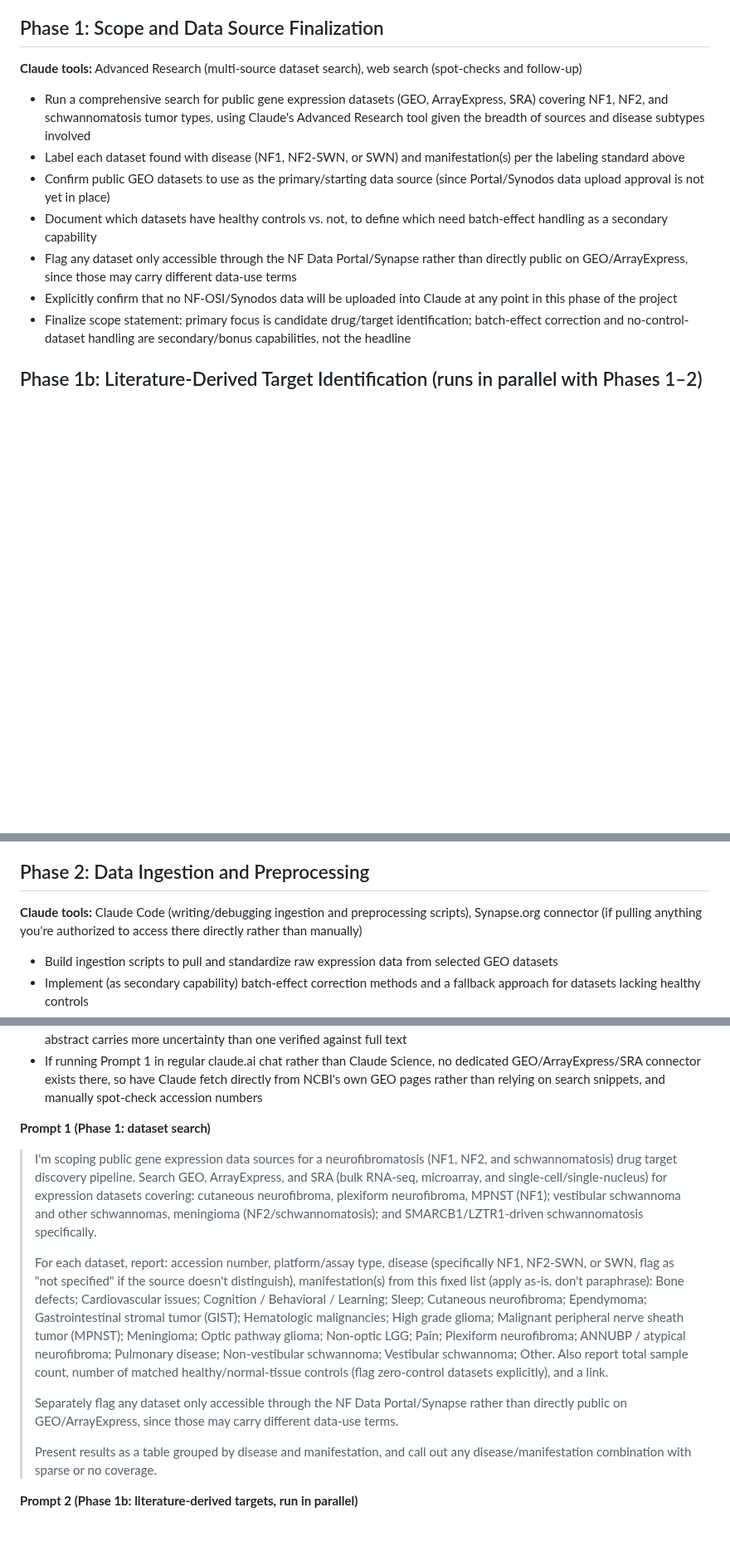
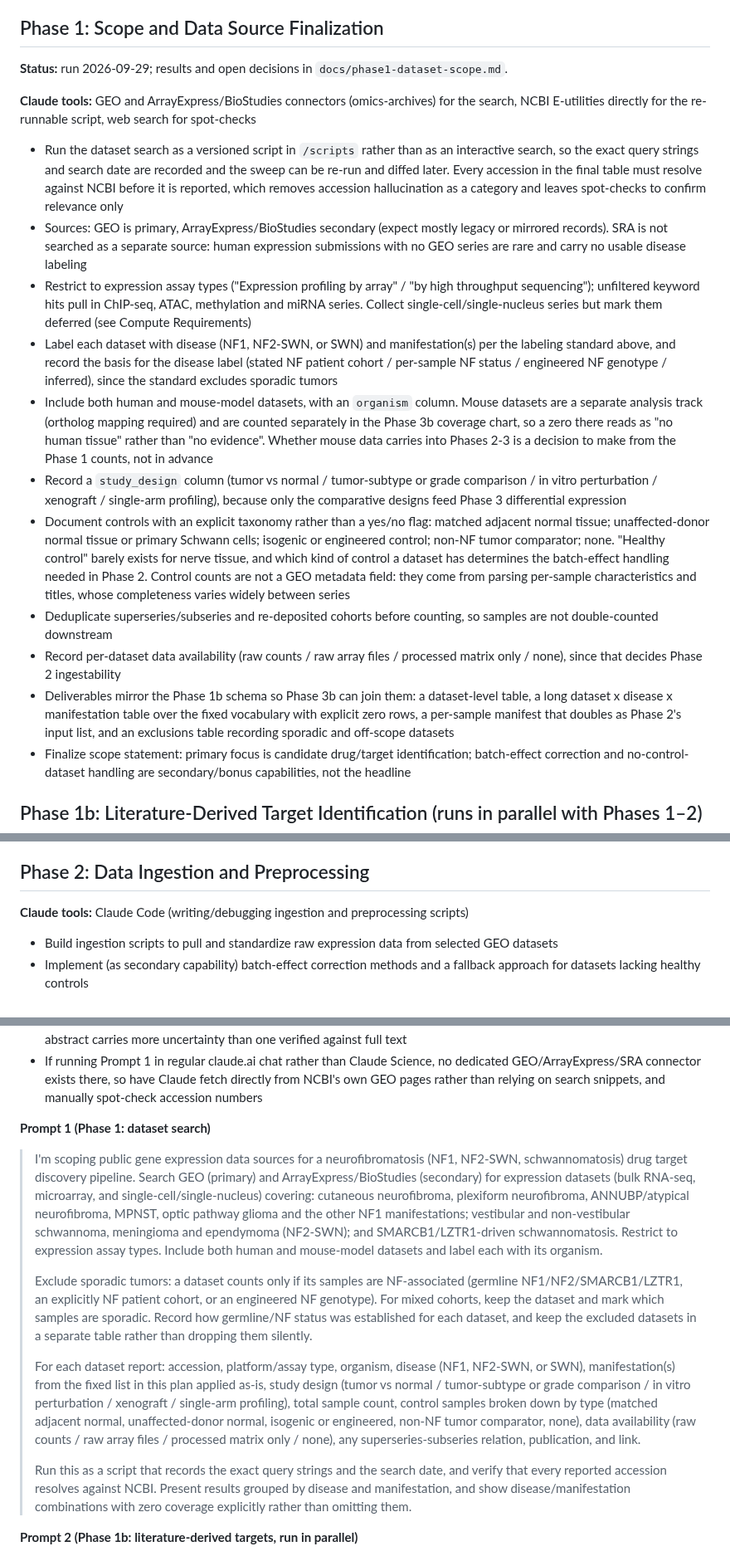
Before and after one commit to karaquaid/nf-target-pipeline, a Markdown page: docs/project-plan.md, 3 parts joined by grey strips. Shown at 83% size. Drawn GitHub-style; blank space fills up the shorter version.

```diff
--- a/docs/project-plan.md
+++ b/docs/project-plan.md
@@ -30,14 +32,20 @@ A dataset or target can carry more than one manifestation label if it's genuinel
 
 ## Phase 1: Scope and Data Source Finalization
 
-**Claude tools:** Advanced Research (multi-source dataset search), web search (spot-checks and follow-up)
+**Status:** run 2026-09-29; results and open decisions in `docs/phase1-dataset-scope.md`.
 
-- Run a comprehensive search for public gene expression datasets (GEO, ArrayExpress, SRA) covering NF1, NF2, and schwannomatosis tumor types, using Claude's Advanced Research tool given the breadth of sources and disease subtypes involved
-- Label each dataset found with disease (NF1, NF2-SWN, or SWN) and manifestation(s) per the labeling standard above
-- Confirm public GEO datasets to use as the primary/starting data source (since Portal/Synodos data upload approval is not yet in place)
-- Document which datasets have healthy controls vs. not, to define which need batch-effect handling as a secondary capability
-- Flag any dataset only accessible through the NF Data Portal/Synapse rather than directly public on GEO/ArrayExpress, since those may carry different data-use terms
-- Explicitly confirm that no NF-OSI/Synodos data will be uploaded into Claude at any point in this phase of the project
+**Claude tools:** GEO and ArrayExpress/BioStudies connectors (omics-archives) for the search, NCBI E-utilities directly for the re-runnable script, web search for spot-checks
+
+- Run the dataset search as a versioned script in `/scripts` rather than as an interactive search, so the exact query strings and search date are recorded and the sweep can be re-run and diffed later. Every accession in the final table must resolve against NCBI before it is reported, which removes accession hallucination as a category and leaves spot-checks to confirm relevance only
+- Sources: GEO is primary, ArrayExpress/BioStudies secondary (expect mostly legacy or mirrored records). SRA is not searched as a separate source: human expression submissions with no GEO series are rare and carry no usable disease labeling
+- Restrict to expression assay types ("Expression profiling by array" / "by high throughput sequencing"); unfiltered keyword hits pull in ChIP-seq, ATAC, methylation and miRNA series. Collect single-cell/single-nucleus series but mark them deferred (see Compute Requirements)
+- Label each dataset with disease (NF1, NF2-SWN, or SWN) and manifestation(s) per the labeling standard above, and record the basis for the disease label (stated NF patient cohort / per-sample NF status / engineered NF genotype / inferred), since the standard excludes sporadic tumors
+- Include both human and mouse-model datasets, with an `organism` column. Mouse datasets are a separate analysis track (ortholog mapping required) and are counted separately in the Phase 3b coverage chart, so a zero there reads as "no human tissue" rather than "no evidence". Whether mouse data carries into Phases 2-3 is a decision to make from the Phase 1 counts, not in advance
+- Record a `study_design` column (tumor vs normal / tumor-subtype or grade comparison / in vitro perturbation / xenograft / single-arm profiling), because only the comparative designs feed Phase 3 differential expression
+- Document controls with an explicit taxonomy rather than a yes/no flag: matched adjacent normal tissue; unaffected-donor normal tissue or primary Schwann cells; isogenic or engineered control; non-NF tumor comparator; none. "Healthy control" barely exists for nerve tissue, and which kind of control a dataset has determines the batch-effect handling needed in Phase 2. Control counts are not a GEO metadata field: they come from parsing per-sample characteristics and titles, whose completeness varies widely between series
+- Deduplicate superseries/subseries and re-deposited cohorts before counting, so samples are not double-counted downstream
+- Record per-dataset data availability (raw counts / raw array files / processed matrix only / none), since that decides Phase 2 ingestability
+- Deliverables mirror the Phase 1b schema so Phase 3b can join them: a dataset-level table, a long dataset x disease x manifestation table over the fixed vocabulary with explicit zero rows, a per-sample manifest that doubles as Phase 2's input list, and an exclusions table recording sporadic and off-scope datasets
 - Finalize scope statement: primary focus is candidate drug/target identification; batch-effect correction and no-control-dataset handling are secondary/bonus capabilities, not the headline
 
 ## Phase 1b: Literature-Derived Target Identification (runs in parallel with Phases 1–2)
@@ -52,7 +60,7 @@ A dataset or target can carry more than one manifestation label if it's genuinel
 
 ## Phase 2: Data Ingestion and Preprocessing
 
-**Claude tools:** Claude Code (writing/debugging ingestion and preprocessing scripts), Synapse.org connector (if pulling anything you're authorized to access there directly rather than manually)
+**Claude tools:** Claude Code (writing/debugging ingestion and preprocessing scripts)
 
 - Build ingestion scripts to pull and standardize raw expression data from selected GEO datasets
 - Implement (as secondary capability) batch-effect correction methods and a fallback approach for datasets lacking healthy controls
@@ -157,13 +166,13 @@ A dataset or target can carry more than one manifestation label if it's genuinel
 
 **Prompt 1 (Phase 1: dataset search)**
 
-> I'm scoping public gene expression data sources for a neurofibromatosis (NF1, NF2, and schwannomatosis) drug target discovery pipeline. Search GEO, ArrayExpress, and SRA (bulk RNA-seq, microarray, and single-cell/single-nucleus) for expression datasets covering: cutaneous neurofibroma, plexiform neurofibroma, MPNST (NF1); vestibular schwannoma and other schwannomas, meningioma (NF2/schwannomatosis); and SMARCB1/LZTR1-driven schwannomatosis specifically.
+> I'm scoping public gene expression data sources for a neurofibromatosis (NF1, NF2-SWN, schwannomatosis) drug target discovery pipeline. Search GEO (primary) and ArrayExpress/BioStudies (secondary) for expression datasets (bulk RNA-seq, microarray, and single-cell/single-nucleus) covering: cutaneous neurofibroma, plexiform neurofibroma, ANNUBP/atypical neurofibroma, MPNST, optic pathway glioma and the other NF1 manifestations; vestibular and non-vestibular schwannoma, meningioma and ependymoma (NF2-SWN); and SMARCB1/LZTR1-driven schwannomatosis. Restrict to expression assay types. Include both human and mouse-model datasets and label each with its organism.
 >
-> For each dataset, report: accession number, platform/assay type, disease (specifically NF1, NF2-SWN, or SWN, flag as "not specified" if the source doesn't distinguish), manifestation(s) from this fixed list (apply as-is, don't paraphrase): Bone defects; Cardiovascular issues; Cognition / Behavioral / Learning; Sleep; Cutaneous neurofibroma; Ependymoma; Gastrointestinal stromal tumor (GIST); Hematologic malignancies; High grade glioma; Malignant peripheral nerve sheath tumor (MPNST); Meningioma; Optic pathway glioma; Non-optic LGG; Pain; Plexiform neurofibroma; ANNUBP / atypical neurofibroma; Pulmonary disease; Non-vestibular schwannoma; Vestibular schwannoma; Other. Also report total sample count, number of matched healthy/normal-tissue controls (flag zero-control datasets explicitly), and a link.
+> Exclude sporadic tumors: a dataset counts only if its samples are NF-associated (germline NF1/NF2/SMARCB1/LZTR1, an explicitly NF patient cohort, or an engineered NF genotype). For mixed cohorts, keep the dataset and mark which samples are sporadic. Record how germline/NF status was established for each dataset, and keep the excluded datasets in a separate table rather than dropping them silently.
 >
-> Separately flag any dataset only accessible through the NF Data Portal/Synapse rather than directly public on GEO/ArrayExpress, since those may carry different data-use terms.
+> For each dataset report: accession, platform/assay type, organism, disease (NF1, NF2-SWN, or SWN), manifestation(s) from the fixed list in this plan applied as-is, study design (tumor vs normal / tumor-subtype or grade comparison / in vitro perturbation / xenograft / single-arm profiling), total sample count, control samples broken down by type (matched adjacent normal, unaffected-donor normal, isogenic or engineered, non-NF tumor comparator, none), data availability (raw counts / raw array files / processed matrix only / none), any superseries-subseries relation, publication, and link.
 >
-> Present results as a table grouped by disease and manifestation, and call out any disease/manifestation combination with sparse or no coverage.
+> Run this as a script that records the exact query strings and the search date, and verify that every reported accession resolves against NCBI. Present results grouped by disease and manifestation, and show disease/manifestation combinations with zero coverage explicitly rather than omitting them.
 
 **Prompt 2 (Phase 1b: literature-derived targets, run in parallel)**
 
```
Also changed, not shown: other parts of docs/project-plan.md (+5 -2 lines), docs/phase1-dataset-scope.md (added, +173 -0 lines), docs/phase1-coverage.png (added), 12 other files.
